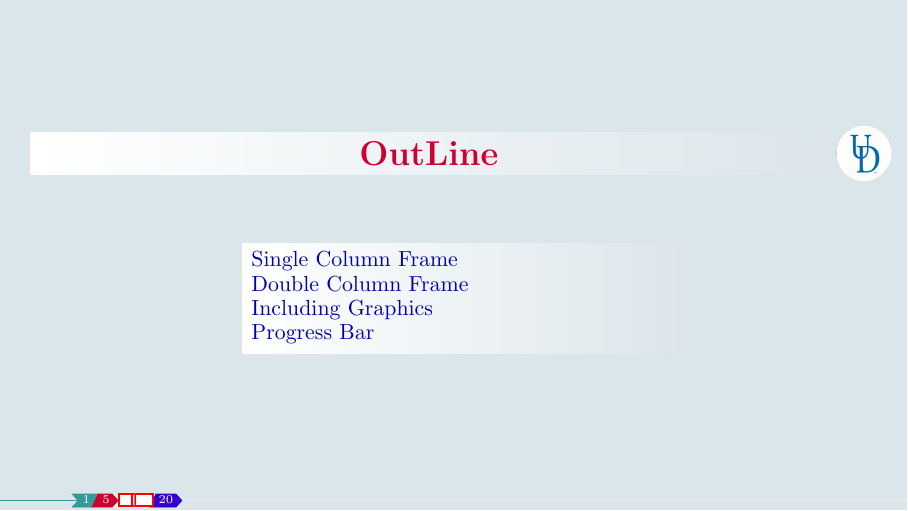
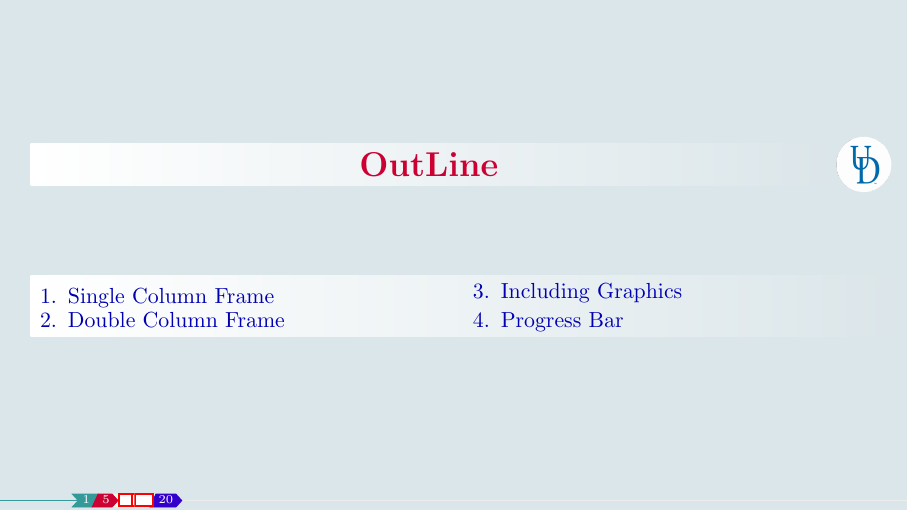
Before and after one commit to asaboor-gh/Beamer-Timer, LaTeX slides (Presentaion/main.tex, which reads Presentaion/resources/mystyle.sty): page 2 of 7. Compiled offline with pdfLaTeX.

Commit message:
Add files via upload

```diff
--- a/Presentaion/main.tex
+++ b/Presentaion/main.tex
@@ -21,10 +21,10 @@
 \usepackage{circuitikz}
 \usepackage{comment}
 \usepackage{ifthen}
+\usepackage{multicol}
 \usepackage{graphicx} % Allows including images
 \usepackage{booktabs} % Allows the use of \toprule, \midrule
 \usefonttheme{serif}
-\setbeamersize{text margin left=0.54cm,text margin right=0.54cm}
 % TO CHANGE DEFAULT LINE SPREAD AT ANY POINT IN DOCUMENT
 \renewcommand{\baselinestretch}{0.9}
 \author{{\bf Abdul Saboor} \\ {\scriptsize Email: asaboor@udel.edu}}
@@ -59,9 +59,10 @@
 \SingleFrame{OutLine}{
 	\initclock  % This must be used one time to initialize the clock
 	\begin{center}
-	\begin{minipage}{0.5\textwidth}
-	\sNode{\tableofcontents}
-\end{minipage}
+		\sNode{ \vspace{-6mm}
+		\begin{multicols}{2}
+			\tableofcontents
+		\end{multicols}}
 \end{center}
 }
 %-----------------------------------------------------------------------
--- a/Presentaion/resources/mystyle.sty
+++ b/Presentaion/resources/mystyle.sty
@@ -29,6 +29,9 @@
 \setbeamercolor{alerted text}{fg=red}
 \setbeamercolor{date}{fg=red!70!black}
 %\setbeamercolor{institute}{bg=white}
+\setbeamersize{text margin left=0.54cm,text margin right=0.54cm}
+\setbeamertemplate{section in toc}[sections numbered]
+\setbeamertemplate{subsection in toc}[subsections numbered]
 %-----------------------------------------------------------------------
 %DEFINITION OF STYLES FOR TikZ GRAPHICS
 %_______________________________________________________
```
Also changed, not shown: Presentaion/main.pdf, Presentaion/main.tex (2 more changed lines).
